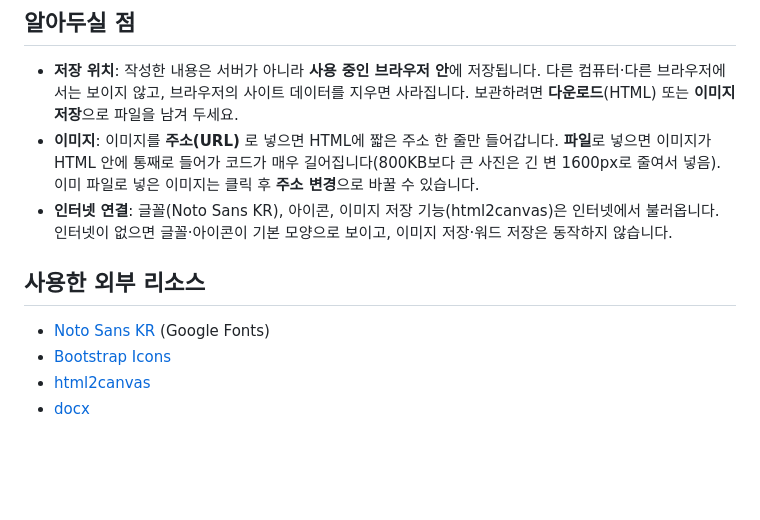
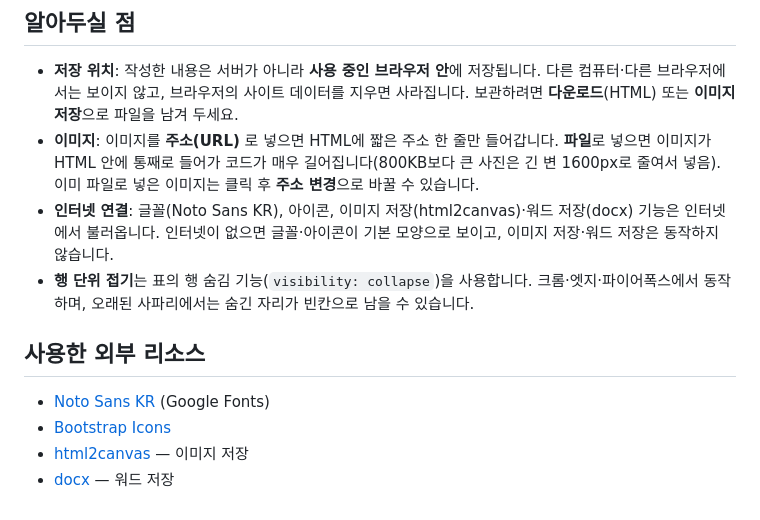
Before and after one commit to yugipo/wikieditor, a Markdown page: README.md, the part around one of its changes. Drawn GitHub-style; blank space fills up the shorter version.

```diff
--- a/README.md
+++ b/README.md
@@ -48,12 +59,14 @@
   보관하려면 **다운로드**(HTML) 또는 **이미지 저장**으로 파일을 남겨 두세요.
 - **이미지**: 이미지를 **주소(URL)** 로 넣으면 HTML에 짧은 주소 한 줄만 들어갑니다.
   **파일**로 넣으면 이미지가 HTML 안에 통째로 들어가 코드가 매우 길어집니다(800KB보다 큰 사진은 긴 변 1600px로 줄여서 넣음). 이미 파일로 넣은 이미지는 클릭 후 **주소 변경**으로 바꿀 수 있습니다.
-- **인터넷 연결**: 글꼴(Noto Sans KR), 아이콘, 이미지 저장 기능(html2canvas)은 인터넷에서 불러옵니다.
+- **인터넷 연결**: 글꼴(Noto Sans KR), 아이콘, 이미지 저장(html2canvas)·워드 저장(docx) 기능은 인터넷에서 불러옵니다.
   인터넷이 없으면 글꼴·아이콘이 기본 모양으로 보이고, 이미지 저장·워드 저장은 동작하지 않습니다.
+- **행 단위 접기**는 표의 행 숨김 기능(`visibility: collapse`)을 사용합니다. 크롬·엣지·파이어폭스에서 동작하며, 오래된 사파리에서는 숨긴 자리가 빈칸으로 남을 수 있습니다.
+
 
 ## 사용한 외부 리소스
 
 - [Noto Sans KR](https://fonts.google.com/noto/specimen/Noto+Sans+KR) (Google Fonts)
 - [Bootstrap Icons](https://icons.getbootstrap.com/)
-- [html2canvas](https://html2canvas.hertzen.com/)
-- [docx](https://docx.js.org/)
+- [html2canvas](https://html2canvas.hertzen.com/) — 이미지 저장
+- [docx](https://docx.js.org/) — 워드 저장
```
Also changed, not shown: other parts of README.md (+28 -17 lines).
